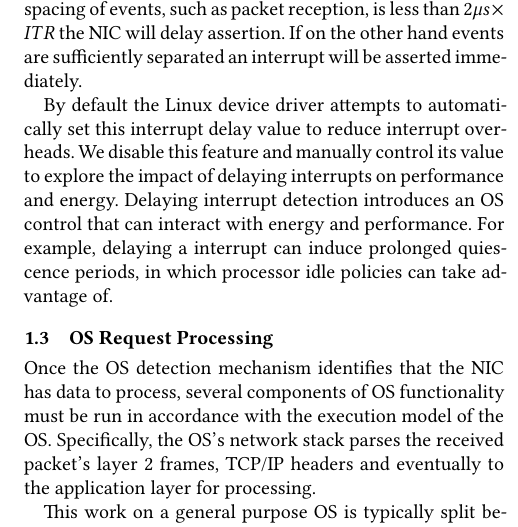
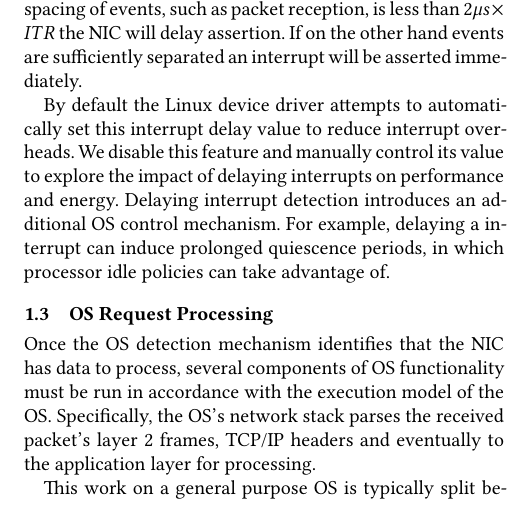
Before and after one commit to SESA/sesa-papers-overleaf, a LaTeX paper (sosp-21/tmp.tex, which reads sosp-21/workflow.tex): part of one column of page 2 of 8, cut so that both start at the same text. Compiled offline with XeLaTeX.

Commit message:
section 2 fixes

```diff
--- a/sosp-21/workflow.tex
+++ b/sosp-21/workflow.tex
@@ -107,7 +107,7 @@ Specializing an OS to support the execution of a single application can explore
 %We flowchart the algorithm from the NIC's datasheet~\cite{82599} in  Figure~\ref{fig:itr_delay_flowchart}
 A common feature of modern high speed NICs is the ability to delay the delivery of interrupt when an event such as packet arrival or transmission completion. By manipulating this setting, software can limit the minimum time between interrupts or in other words the maximum rate at which the NIC events can interrupt the CPUs. The NIC used in this study exposes this mechanism via an Interrupt Throttling (ITR) setting. Software uses the ITR register to configure a delay in 2$\mu$s increments.  If the spacing of events, such as packet reception, is less than  $2{\mu}s \times ITR$ the NIC will delay assertion.  If on the other hand events are sufficiently separated an interrupt will be asserted immediately.
 
-By default the Linux device driver attempts to automatically set this interrupt delay value to reduce interrupt overheads.  We disable this feature and manually control its value to explore the impact of delaying interrupts on performance and energy. Delaying interrupt detection introduces an OS control that can interact with energy and performance. For example, delaying a interrupt can induce prolonged quiescence periods, in which processor idle policies can take advantage of.
+By default the Linux device driver attempts to automatically set this interrupt delay value to reduce interrupt overheads.  We disable this feature and manually control its value to explore the impact of delaying interrupts on performance and energy. Delaying interrupt detection introduces an additional OS control mechanism. For example, delaying a interrupt can induce prolonged quiescence periods, in which processor idle policies can take advantage of.
 
 %Combining interrupt driven IO and delaying interrupt assertion via ITR setting, we can explore the impact of delaying packet detection and thus delaying processing of requests.
 
```
